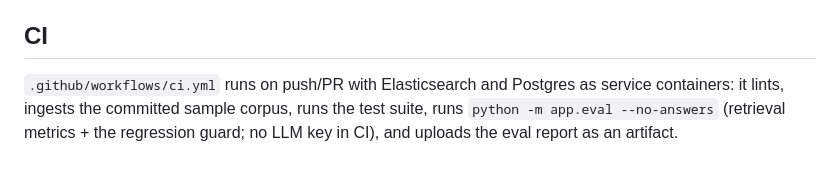
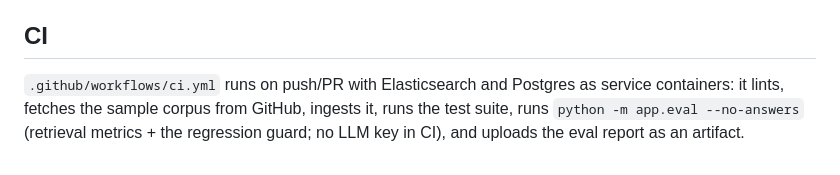
Before and after one commit to esterkane/grounded-rag-assistant, a Markdown page: docs/DEPLOYMENT.md, the part around the change. GitHub-like rendering.

Commit message:
Potential fix for pull request finding
Co-authored-by: Copilot Autofix powered by AI <175728472+Copilot@users.noreply.github.com>

```diff
--- a/docs/DEPLOYMENT.md
+++ b/docs/DEPLOYMENT.md
@@ -73,6 +73,6 @@ the platform's secret store rather than a committed file.
 ## CI
 
 `.github/workflows/ci.yml` runs on push/PR with Elasticsearch and Postgres as
-service containers: it lints, ingests the committed sample corpus, runs the test
-suite, runs `python -m app.eval --no-answers` (retrieval metrics + the regression
-guard; no LLM key in CI), and uploads the eval report as an artifact.
+service containers: it lints, fetches the sample corpus from GitHub, ingests it,
+runs the test suite, runs `python -m app.eval --no-answers` (retrieval metrics +
+the regression guard; no LLM key in CI), and uploads the eval report as an artifact.
```
